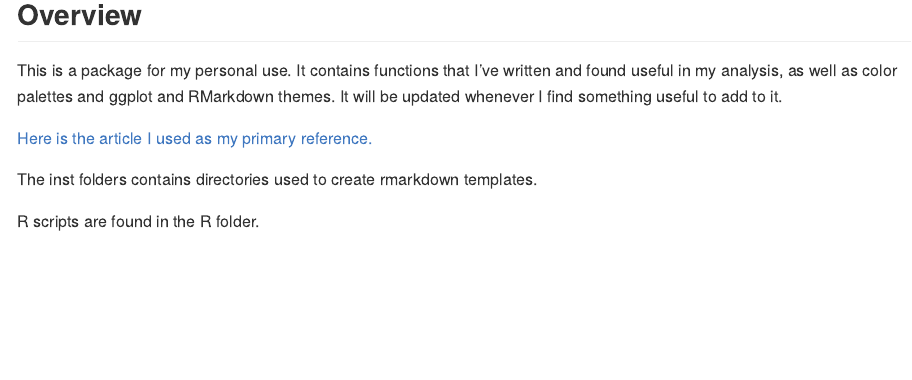
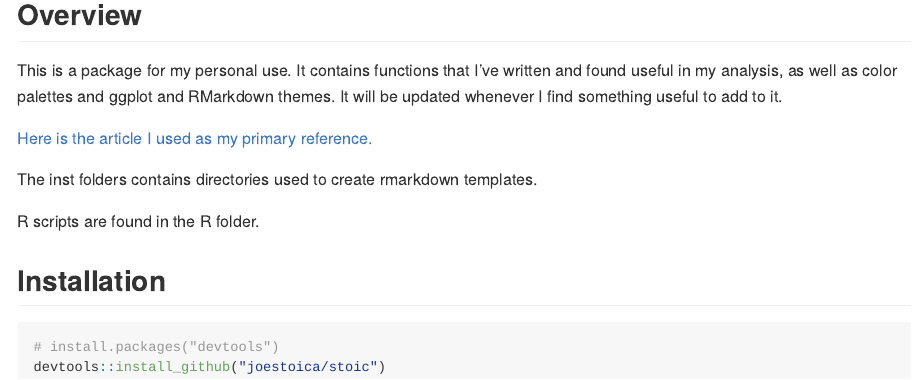
Before and after one commit to joestoica/stoic, an R Markdown document (README.Rmd): the page in a window 1100 px wide, from 120 px down. Rendered offline with R 4.5, knitr and Pandoc, with nearby package versions.

Commit message:
Updated readme

````diff
--- a/README.Rmd
+++ b/README.Rmd
@@ -22,3 +22,10 @@ This is a package for my personal use. It contains functions that I've written a
 The inst folders contains directories used to create rmarkdown templates.
 
 R scripts are found in the R folder.
+
+## Installation
+
+```{r}
+# install.packages("devtools")
+devtools::install_github("joestoica/stoic")
+```
````
